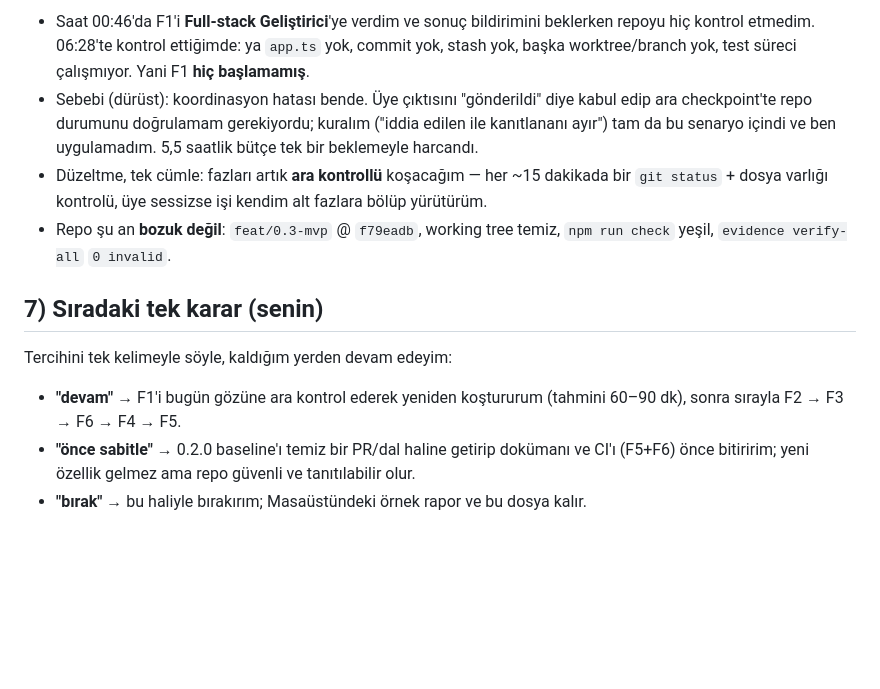
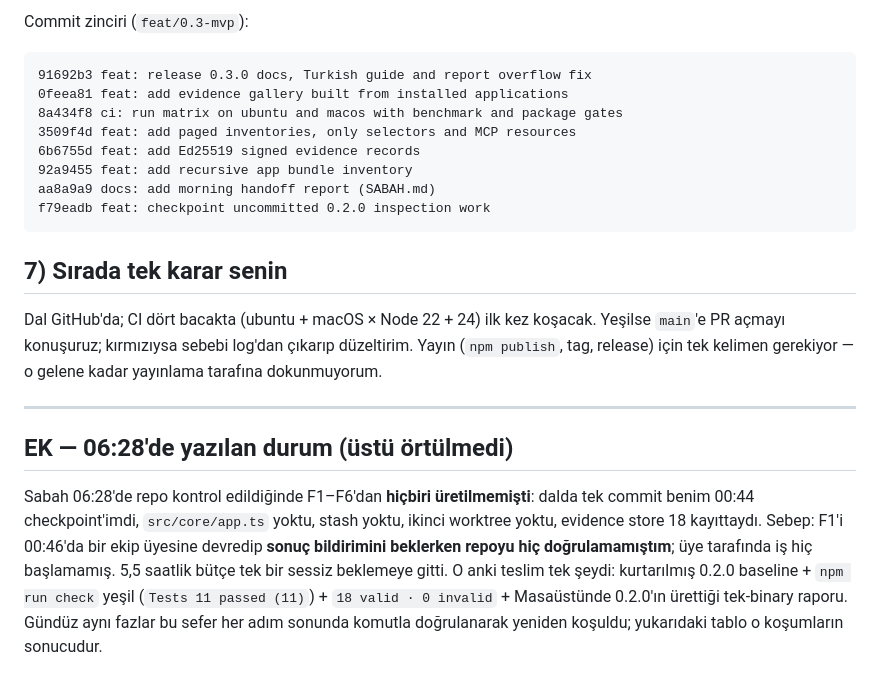
Before and after one commit to Mutersec/traceforge, a Markdown page: SABAH.md, the part around one of its changes. GitHub-like rendering; blank space fills up the shorter version.

````diff
--- a/SABAH.md
+++ b/SABAH.md
@@ -115,24 +135,34 @@ Eski kayıtlar sağlam: `node dist/cli.js evidence verify-all` → `18 valid ·
 
-- Saat 00:46'da F1'i **Full-stack Geliştirici**'ye verdim ve sonuç bildirimini
-  beklerken repoyu hiç kontrol etmedim. 06:28'te kontrol ettiğimde: ya `app.ts` yok,
-  commit yok, stash yok, başka worktree/branch yok, test süreci çalışmıyor. Yani F1
-  **hiç başlamamış**.
-- Sebebi (dürüst): koordinasyon hatası bende. Üye çıktısını "gönderildi" diye kabul
-  edip ara checkpoint'te repo durumunu doğrulamam gerekiyordu; kuralım ("iddia edilen
-  ile kanıtlananı ayır") tam da bu senaryo içindi ve ben uygulamadım. 5,5 saatlik
-  bütçe tek bir beklemeyle harcandı.
-- Düzeltme, tek cümle: fazları artık **ara kontrollü** koşacağım — her ~15 dakikada bir
-  `git status` + dosya varlığı kontrolü, üye sessizse işi kendim alt fazlara bölüp
-  yürütürüm.
-- Repo şu an **bozuk değil**: `feat/0.3-mvp` @ `f79eadb`, working tree temiz,
-  `npm run check` yeşil, `evidence verify-all` `0 invalid`.
+Commit zinciri (`feat/0.3-mvp`):
 
-## 7) Sıradaki tek karar (senin)
+```
+91692b3 feat: release 0.3.0 docs, Turkish guide and report overflow fix
+0feea81 feat: add evidence gallery built from installed applications
+8a434f8 ci: run matrix on ubuntu and macos with benchmark and package gates
+3509f4d feat: add paged inventories, only selectors and MCP resources
+6b6755d feat: add Ed25519 signed evidence records
+92a9455 feat: add recursive app bundle inventory
+aa8a9a9 docs: add morning handoff report (SABAH.md)
+f79eadb feat: checkpoint uncommitted 0.2.0 inspection work
+```
 
-Tercihini tek kelimeyle söyle, kaldığım yerden devam edeyim:
+## 7) Sırada tek karar senin
 
-- **"devam"** → F1'i bugün gözüne ara kontrol ederek yeniden koştururum (tahmini
-  60–90 dk), sonra sırayla F2 → F3 → F6 → F4 → F5.
-- **"önce sabitle"** → 0.2.0 baseline'ı temiz bir PR/dal haline getirip dokümanı ve
-  CI'ı (F5+F6) önce bitiririm; yeni özellik gelmez ama repo güvenli ve tanıtılabilir olur.
-- **"bırak"** → bu haliyle bırakırım; Masaüstündeki örnek rapor ve bu dosya kalır.
+Dal GitHub'da; CI dört bacakta (ubuntu + macOS × Node 22 + 24) ilk kez koşacak.
+Yeşilse `main`'e PR açmayı konuşuruz; kırmızıysa sebebi log'dan çıkarıp düzeltirim.
+Yayın (`npm publish`, tag, release) için tek kelimen gerekiyor — o gelene kadar
+yayınlama tarafına dokunmuyorum.
+
+---
+
+## EK — 06:28'de yazılan durum (üstü örtülmedi)
+
+Sabah 06:28'de repo kontrol edildiğinde F1–F6'dan **hiçbiri üretilmemişti**: dalda
+tek commit benim 00:44 checkpoint'imdi, `src/core/app.ts` yoktu, stash yoktu, ikinci
+worktree yoktu, evidence store 18 kayıttaydı. Sebep: F1'i 00:46'da bir ekip üyesine
+devredip **sonuç bildirimini beklerken repoyu hiç doğrulamamıştım**; üye tarafında iş
+hiç başlamamış. 5,5 saatlik bütçe tek bir sessiz beklemeye gitti. O anki teslim tek
+şeydi: kurtarılmış 0.2.0 baseline + `npm run check` yeşil (`Tests 11 passed (11)`) +
+`18 valid · 0 invalid` + Masaüstünde 0.2.0'ın ürettiği tek-binary raporu.
+Gündüz aynı fazlar bu sefer her adım sonunda komutla doğrulanarak yeniden koşuldu;
+yukarıdaki tablo o koşumların sonucudur.
````
Also changed, not shown: other parts of SABAH.md (+104 -84 lines).
